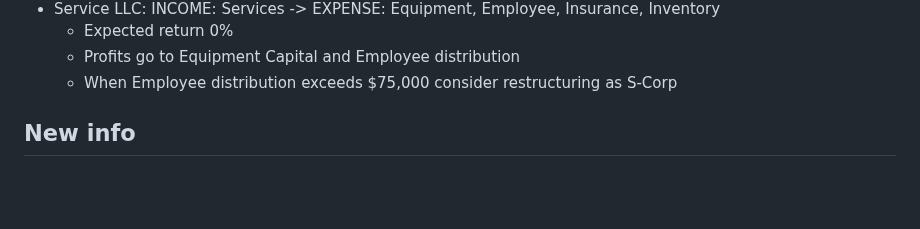
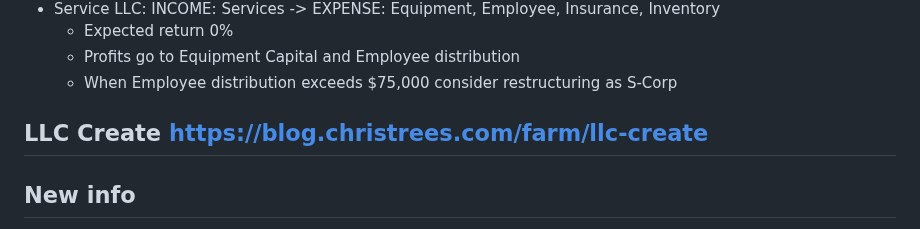
Before and after one commit to christrees/blog, a Markdown page: farm/llc.md, the part around the change. GitHub-like rendering; blank space fills up the shorter version.

```diff
--- a/farm/llc.md
+++ b/farm/llc.md
@@ -18,6 +18,7 @@
   - Profits go to Equipment Capital and Employee distribution
   - When Employee distribution exceeds $75,000 consider restructuring as S-Corp
 
+## LLC Create [https://blog.christrees.com/farm/llc-create](https://blog.christrees.com/farm/llc-create)
 
 ## New info
 - [LLC in Iowa - how to](https://www.legalzoom.com/articles/how-to-start-an-llc-in-iowa)
```
